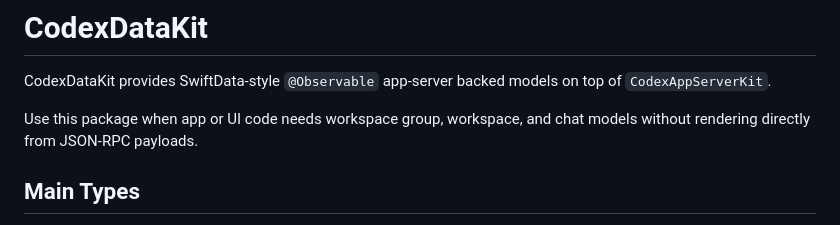
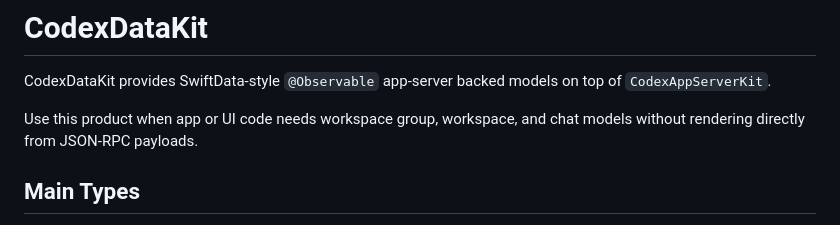
Before and after one commit to lynnswap/CodexReviewKit, a Markdown page: Sources/CodexDataKit/README.md, the part around the change. Rendered like a GitHub page.

```diff
--- a/Sources/CodexDataKit/README.md
+++ b/Sources/CodexDataKit/README.md
@@ -2,7 +2,7 @@
 
 CodexDataKit provides SwiftData-style `@Observable` app-server backed models on top of `CodexAppServerKit`.
 
-Use this package when app or UI code needs workspace group, workspace, and chat models without rendering directly from JSON-RPC payloads.
+Use this product when app or UI code needs workspace group, workspace, and chat models without rendering directly from JSON-RPC payloads.
 
 ## Main Types
 
```
Also changed, not shown: Sources/CodexAppServerKit/README.md (+5 -4 lines).
